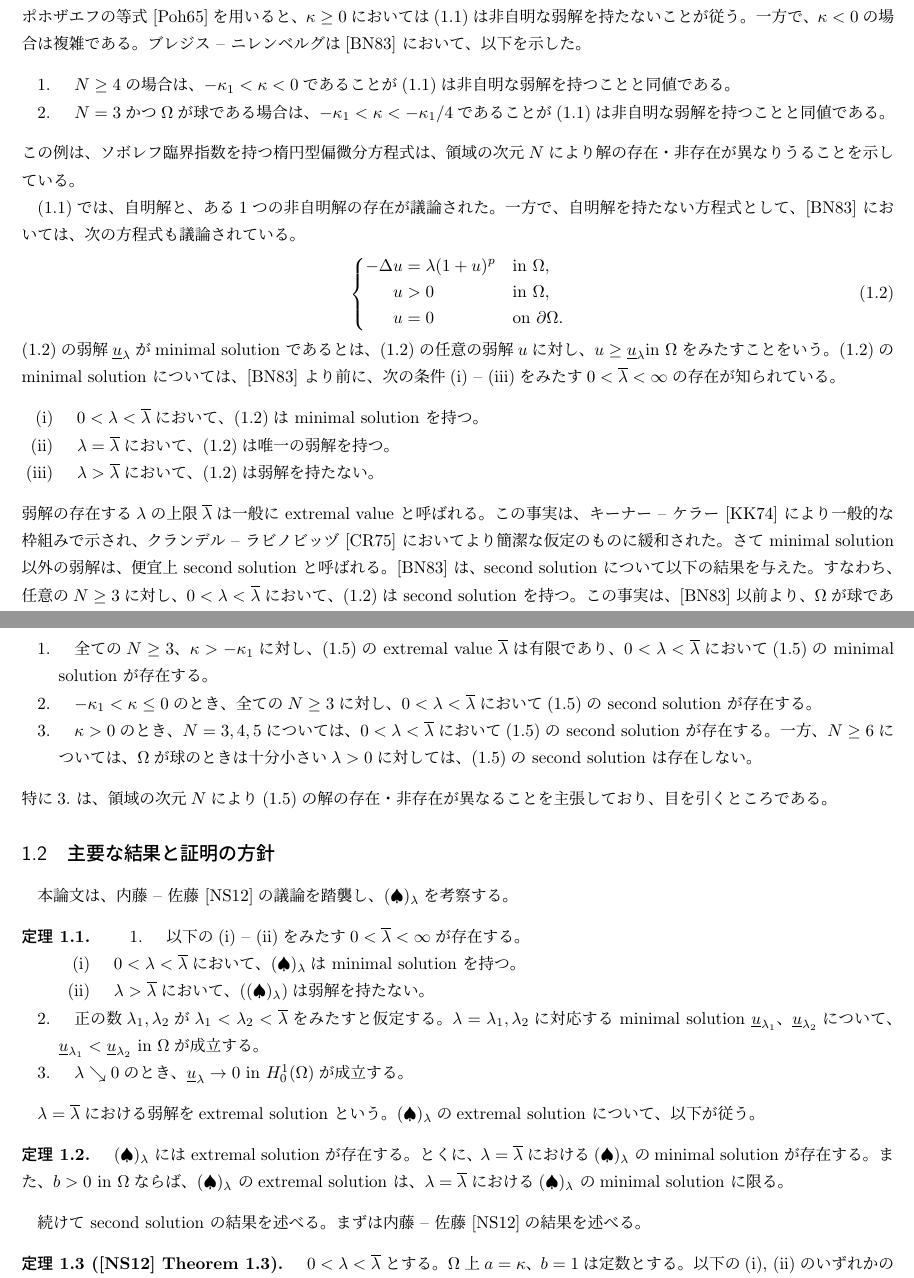
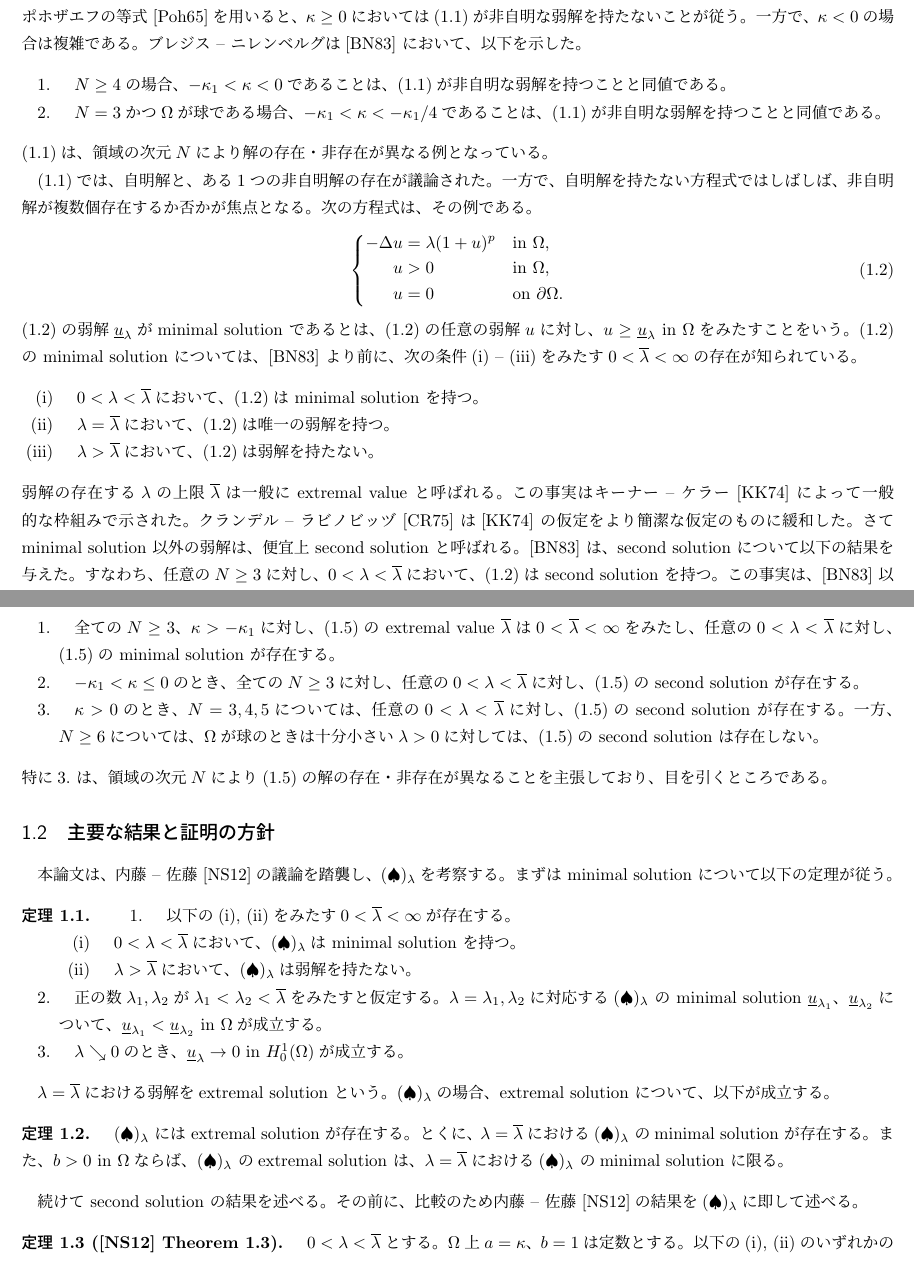
Before and after one commit to kazunetakahashi-thesis/master-thesis, a LaTeX document (main.tex, which reads intro.tex): two parts of pages 2 and 3 of 29, joined at a grey line, cut so that both start at the same text. Compiled offline with pLaTeX and dvipdfmx; a LaTeX package or settings file that is missing is left out.

Commit message:
fixed intro

```diff
--- a/intro.tex
+++ b/intro.tex
@@ -69,24 +72,25 @@ $H^1_0(\Omega) \subset L^{p+1}(\Omega)$はコンパクトではないことが
 \end{align}
 ポホザエフの等式~\cite{MR0192184}を用いると、
 $\kappa \geq 0$においては
-\eqref{eq:sobolev_bn}は非自明な弱解を持たないことが従う。
+\eqref{eq:sobolev_bn}が非自明な弱解を持たないことが従う。
 一方で、$\kappa < 0$の場合は複雑である。
 ブレジス -- ニレンベルグは
 \cite{MR709644}~において、以下を示した。
 \begin{enumerate}[1.] \sage
- \item $N \geq 4$の場合は、$-\kappa_1 < \kappa < 0$であることが
-       \eqref{eq:sobolev_bn}は非自明な弱解を持つことと同値である。
- \item $N = 3$かつ$\Omega$が球である場合は、
-       $-\kappa_1 < \kappa < -\kappa_1/4$であることが
-       \eqref{eq:sobolev_bn}は非自明な弱解を
+ \item $N \geq 4$の場合、$-\kappa_1 < \kappa < 0$であることは、
+       \eqref{eq:sobolev_bn}が非自明な弱解を持つことと同値である。
+ \item $N = 3$かつ$\Omega$が球である場合、
+       $-\kappa_1 < \kappa < -\kappa_1/4$であることは、
+       \eqref{eq:sobolev_bn}が非自明な弱解を
        持つことと同値である。
 \end{enumerate}
-この例は、ソボレフ臨界指数を持つ楕円型偏微分方程式は、
-領域の次元$N$により解の存在・非存在が異なりうることを示している。
+\eqref{eq:sobolev_bn}は、
+領域の次元$N$により解の存在・非存在が異なる例となっている。
 
 \eqref{eq:sobolev_bn}では、自明解と、ある$1$つの非自明解の存在が
-議論された。一方で、自明解を持たない方程式として、
-\cite{MR709644}~においては、次の方程式も議論されている。
+議論された。一方で、自明解を持たない方程式ではしばしば、
+非自明解が複数個存在するか否かが焦点となる。
+次の方程式は、その例である。
 \begin{align}
  \left\{
  \begin{aligned}
@@ -113,9 +117,10 @@ $u \geq \underline{u}_\lambda \tin \Omega$をみたすことをいう。
 \end{enumerate}
 弱解の存在する$\lambda$の上限$\bar{\lambda}$は
 一般に extremal value と呼ばれる。
-この事実は、
-キーナー -- ケラー \cite{MR0346305}~により一般的な枠組みで示され、
-クランデル -- ラビノビッヅ \cite{MR0382848}~においてより簡潔な仮定のものに緩和された。
+この事実は
+キーナー -- ケラー \cite{MR0346305}~によって一般的な枠組みで示された。
+クランデル -- ラビノビッヅ \cite{MR0382848}~は
+\cite{MR0346305}~の仮定をより簡潔な仮定のものに緩和した。
 さて minimal solution 以外の弱解は、便宜上 second solution と呼ばれる。
 \cite{MR709644}~は、second solution について以下の結果を与えた。
 すなわち、任意の$N \geq 3$に対し、$0 < \lambda < \bar{\lambda}$において、
@@ -183,14 +188,15 @@ $(\mathrm{PS})$条件を課さない峠の定理および
 について以下の事実を示した。
 \begin{enumerate}[1.] \sage
  \item 全ての$N \geq 3$、$\kappa > - \kappa_1$に対し、
-       \eqref{eq:naito_sato}の extremal value $\bar{\lambda}$は有限であり、
-       $0 < \lambda < \bar{\lambda}$において
+       \eqref{eq:naito_sato}の extremal value $\bar{\lambda}$は
+       $0 < \bar{\lambda} < \infty$をみたし、
+       任意の$0 < \lambda < \bar{\lambda}$に対し、
        \eqref{eq:naito_sato}の minimal solution が存在する。
  \item $-\kappa_1 < \kappa \leq 0$のとき、全ての$N \geq 3$に対し、
-       $0 < \lambda < \bar{\lambda}$において
+       任意の$0 < \lambda < \bar{\lambda}$に対し、
        \eqref{eq:naito_sato}の second solution が存在する。
  \item $\kappa > 0$のとき、$N = 3, 4, 5$については、
-       $0 < \lambda < \bar{\lambda}$において
+       任意の$0 < \lambda < \bar{\lambda}$に対し、
        \eqref{eq:naito_sato}の second solution が存在する。
        一方、$N \geq 6$については、$\Omega$が球のときは
        十分小さい$\lambda > 0$に対しては、
@@ -202,21 +208,23 @@ $(\mathrm{PS})$条件を課さない峠の定理および
 \subsection{主要な結果と証明の方針}
 
 本論文は、内藤 -- 佐藤~\cite{MR2886160}の議論を踏襲し、
-\ref{eq:prob_main}を考察する。
+\ref{eq:prob_main}を考察する。まずは minimal solution について
+以下の定理が従う。
 
 \begin{thm} \label{thm:minimal_solution}
  \begin{enumerate}[1.] \sage
-  \item 以下の(i) -- (ii)をみたす
+  \item 以下の(i), (ii)をみたす
         $0 < \bar{\lambda} < \infty$が存在する。
         \begin{enumerate}[(i)]
          \item $0 < \lambda < \bar{\lambda}$において、
                \ref{eq:prob_main}は minimal solution を持つ。
-         \item $\lambda > \bar{\lambda}$において、\eqref{eq:prob_main}は弱解
+         \item $\lambda > \bar{\lambda}$において、\ref{eq:prob_main}は弱解
                 を持たない。
         \end{enumerate}
   \item 正の数$\lambda_1, \lambda_2$が
         $\lambda_1 < \lambda_2 < \bar{\lambda}$をみたすと仮定する。
-        $\lambda = \lambda_1, \lambda_2$に対応する minimal solution
+        $\lambda = \lambda_1, \lambda_2$に対応する\ref{eq:prob_main}
+        の minimal solution
         $\underline{u}_{\lambda_1}$、$\underline{u}_{\lambda_2}$につ
         いて、
         $\underline{u}_{\lambda_1} < \underline{u}_{\lambda_2} ~\tin
@@ -227,8 +235,8 @@ $(\mathrm{PS})$条件を課さない峠の定理および
 \end{thm}
 
 $\lambda = \bar{\lambda}$における弱解を
-extremal solution という。\ref{eq:prob_main}の
-extremal solution について、以下が従う。
+extremal solution という。\ref{eq:prob_main}の場合、
+extremal solution について、以下が成立する。
 
 \begin{thm} \label{thm:extremal_solution}
  \ref{eq:prob_main} には extremal solution が存在する。
@@ -242,7 +250,9 @@ extremal solution について、以下が従う。
 \end{thm}
 
 続けて second solution の結果を述べる。
-まずは内藤 -- 佐藤~\cite{MR2886160}の結果を述べる。
+その前に、比較のため
+内藤 -- 佐藤~\cite{MR2886160}の結果を\ref{eq:prob_main}に
+即して述べる。
 
 \begin{thm}[\cite{MR2886160} Theorem 1.3]
  \label{thm:second_solution_naito_sato}
```
Also changed, not shown: main.pdf, intro.tex (49 more changed lines).
